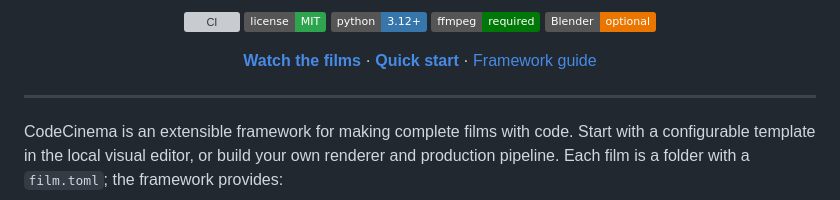
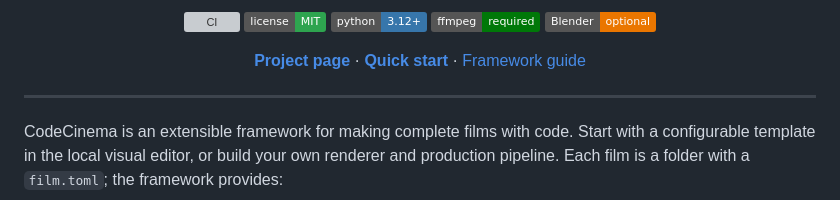
Before and after one commit to ZJUCQR/CodeCinema, a Markdown page: README.md, the part around the change. Rendered like a GitHub page; badges without logos; grey boxes are pictures that could not be loaded.

Commit message:
Rename README homepage link to Project page

```diff
--- a/README.md
+++ b/README.md
@@ -24,7 +24,7 @@
 </p>
 
 <p align="center">
-  <a href="https://zjucqr.github.io/CodeCinema/#films"><strong>Watch the films</strong></a> ·
+  <a href="https://zjucqr.github.io/CodeCinema/"><strong>Project page</strong></a> ·
   <a href="docs/GETTING_STARTED.md"><strong>Quick start</strong></a> ·
   <a href="docs/FRAMEWORK.md">Framework guide</a>
 </p>
```
Also changed, not shown: README.zh-CN.md (+1 -1 lines).
